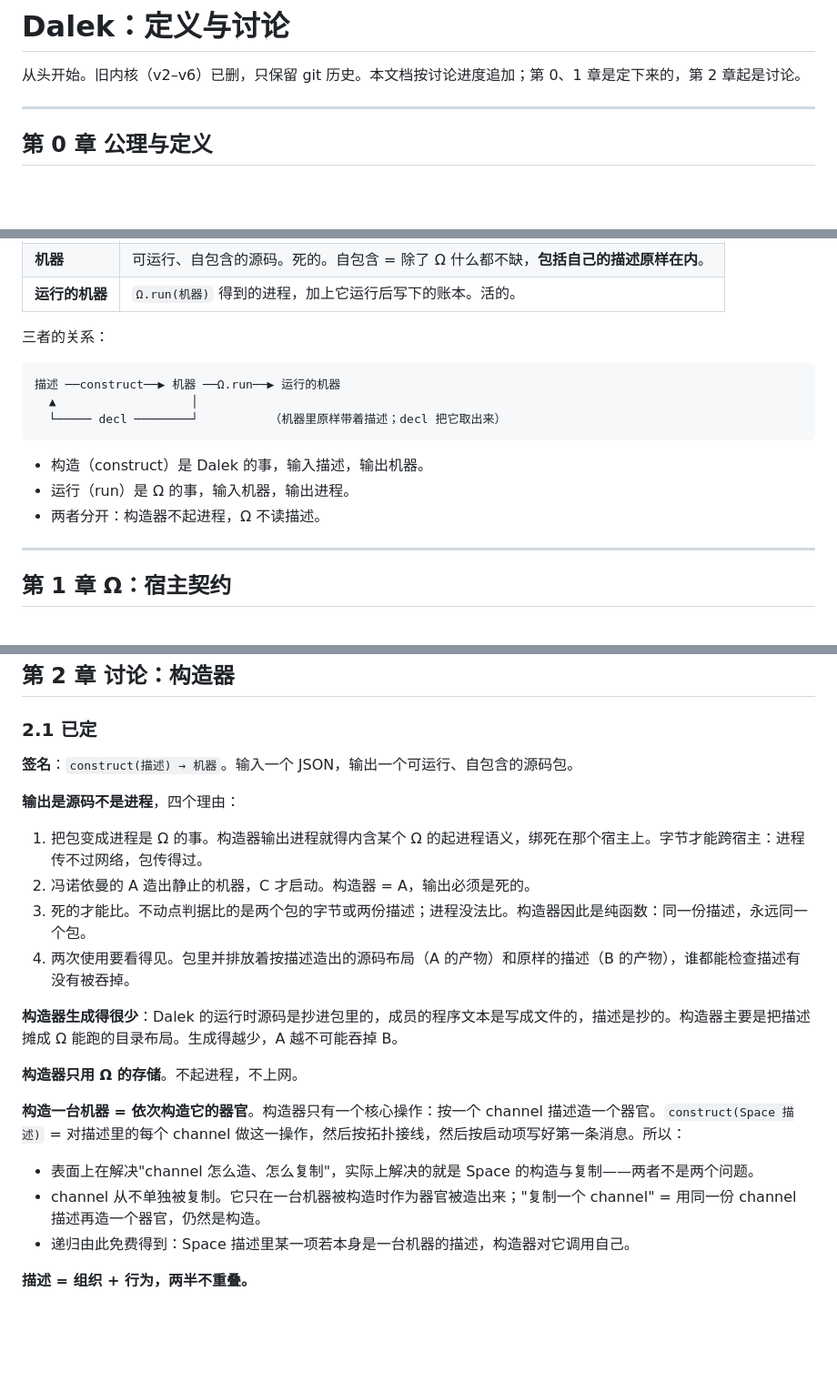
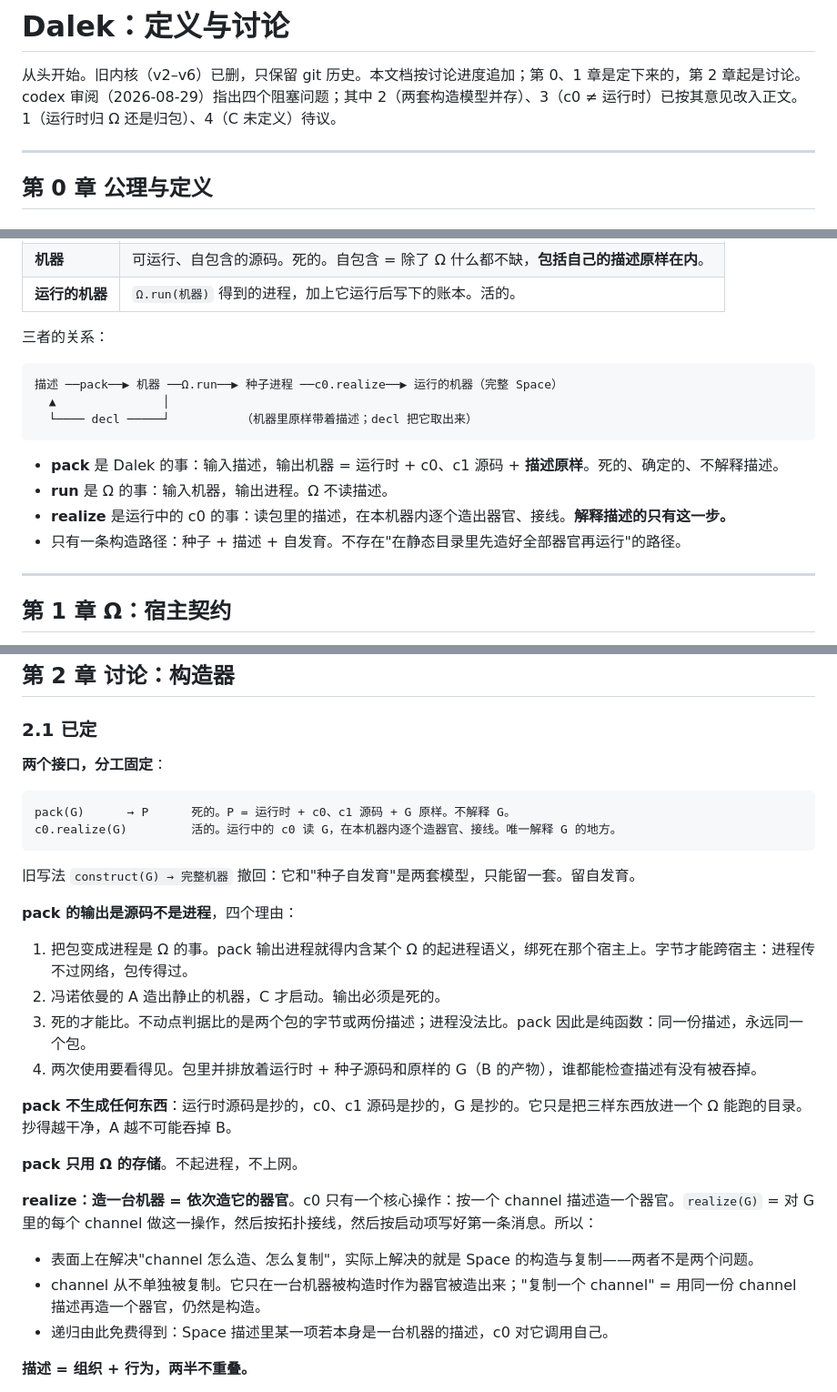
Before and after one commit to wanpengxie/dalek, a Markdown page: DALEK.md, 3 parts joined by grey strips. Shown at 91% size. GitHub-like rendering; blank space fills up the shorter version.

````diff
--- a/DALEK.md
+++ b/DALEK.md
@@ -1,6 +1,7 @@
 # Dalek：定义与讨论
 
 从头开始。旧内核（v2–v6）已删，只保留 git 历史。本文档按讨论进度追加；第 0、1 章是定下来的，第 2 章起是讨论。
+codex 审阅（2026-08-29）指出四个阻塞问题；其中 2（两套构造模型并存）、3（c0 ≠ 运行时）已按其意见改入正文。1（运行时归 Ω 还是归包）、4（C 未定义）待议。
 
 ---
 
@@ -23,14 +24,15 @@
 三者的关系：
 
 ```
-描述 ──construct──▶ 机器 ──Ω.run──▶ 运行的机器
-  ▲                   │
-  └───── decl ────────┘          （机器里原样带着描述；decl 把它取出来）
+描述 ──pack──▶ 机器 ──Ω.run──▶ 种子进程 ──c0.realize──▶ 运行的机器（完整 Space）
+  ▲               │
+  └──── decl ─────┘          （机器里原样带着描述；decl 把它取出来）
 ```
 
-- 构造（construct）是 Dalek 的事，输入描述，输出机器。
-- 运行（run）是 Ω 的事，输入机器，输出进程。
-- 两者分开：构造器不起进程，Ω 不读描述。
+- **pack** 是 Dalek 的事：输入描述，输出机器 = 运行时 + c0、c1 源码 + **描述原样**。死的、确定的、不解释描述。
+- **run** 是 Ω 的事：输入机器，输出进程。Ω 不读描述。
+- **realize** 是运行中的 c0 的事：读包里的描述，在本机器内逐个造出器官、接线。**解释描述的只有这一步。**
+- 只有一条构造路径：种子 + 描述 + 自发育。不存在"在静态目录里先造好全部器官再运行"的路径。
 
 ---
 
@@ -126,22 +128,27 @@ Linux + python3 + 文件系统 + http。
 
 ### 2.1 已定
 
-**签名**：`construct(描述) → 机器`。输入一个 JSON，输出一个可运行、自包含的源码包。
+**两个接口，分工固定**：
+```
+pack(G)      → P      死的。P = 运行时 + c0、c1 源码 + G 原样。不解释 G。
+c0.realize(G)         活的。运行中的 c0 读 G，在本机器内逐个造器官、接线。唯一解释 G 的地方。
+```
+旧写法 `construct(G) → 完整机器` 撤回：它和"种子自发育"是两套模型，只能留一套。留自发育。
 
-**输出是源码不是进程**，四个理由：
-1. 把包变成进程是 Ω 的事。构造器输出进程就得内含某个 Ω 的起进程语义，绑死在那个宿主上。字节才能跨宿主：进程传不过网络，包传得过。
-2. 冯诺依曼的 A 造出静止的机器，C 才启动。构造器 = A，输出必须是死的。
-3. 死的才能比。不动点判据比的是两个包的字节或两份描述；进程没法比。构造器因此是纯函数：同一份描述，永远同一个包。
-4. 两次使用要看得见。包里并排放着按描述造出的源码布局（A 的产物）和原样的描述（B 的产物），谁都能检查描述有没有被吞掉。
+**pack 的输出是源码不是进程**，四个理由：
+1. 把包变成进程是 Ω 的事。pack 输出进程就得内含某个 Ω 的起进程语义，绑死在那个宿主上。字节才能跨宿主：进程传不过网络，包传得过。
+2. 冯诺依曼的 A 造出静止的机器，C 才启动。输出必须是死的。
+3. 死的才能比。不动点判据比的是两个包的字节或两份描述；进程没法比。pack 因此是纯函数：同一份描述，永远同一个包。
+4. 两次使用要看得见。包里并排放着运行时 + 种子源码和原样的 G（B 的产物），谁都能检查描述有没有被吞掉。
 
-**构造器生成得很少**：Dalek 的运行时源码是抄进包里的，成员的程序文本是写成文件的，描述是抄的。构造器主要是把描述摊成 Ω 能跑的目录布局。生成得越少，A 越不可能吞掉 B。
+**pack 不生成任何东西**：运行时源码是抄的，c0、c1 源码是抄的，G 是抄的。它只是把三样东西放进一个 Ω 能跑的目录。抄得越干净，A 越不可能吞掉 B。
 
-**构造器只用 Ω 的存储**。不起进程，不上网。
+**pack 只用 Ω 的存储**。不起进程，不上网。
 
-**构造一台机器 = 依次构造它的器官**。构造器只有一个核心操作：按一个 channel 描述造一个器官。`construct(Space 描述)` = 对描述里的每个 channel 做这一操作，然后按拓扑接线，然后按启动项写好第一条消息。所以：
+**realize：造一台机器 = 依次造它的器官**。c0 只有一个核心操作：按一个 channel 描述造一个器官。`realize(G)` = 对 G 里的每个 channel 做这一操作，然后按拓扑接线，然后按启动项写好第一条消息。所以：
 - 表面上在解决"channel 怎么造、怎么复制"，实际上解决的就是 Space 的构造与复制——两者不是两个问题。
 - channel 从不单独被复制。它只在一台机器被构造时作为器官被造出来；"复制一个 channel" = 用同一份 channel 描述再造一个器官，仍然是构造。
-- 递归由此免费得到：Space 描述里某一项若本身是一台机器的描述，构造器对它调用自己。
+- 递归由此免费得到：Space 描述里某一项若本身是一台机器的描述，c0 对它调用自己。
 
 **描述 = 组织 + 行为，两半不重叠。**
 - 组织（JSON）：有哪些 channel、每个里有哪些成员（kind + 指向源码）、接待员、门指向哪。回答"怎么排"。
````
Also changed, not shown: other parts of DALEK.md (+17 -15 lines).
